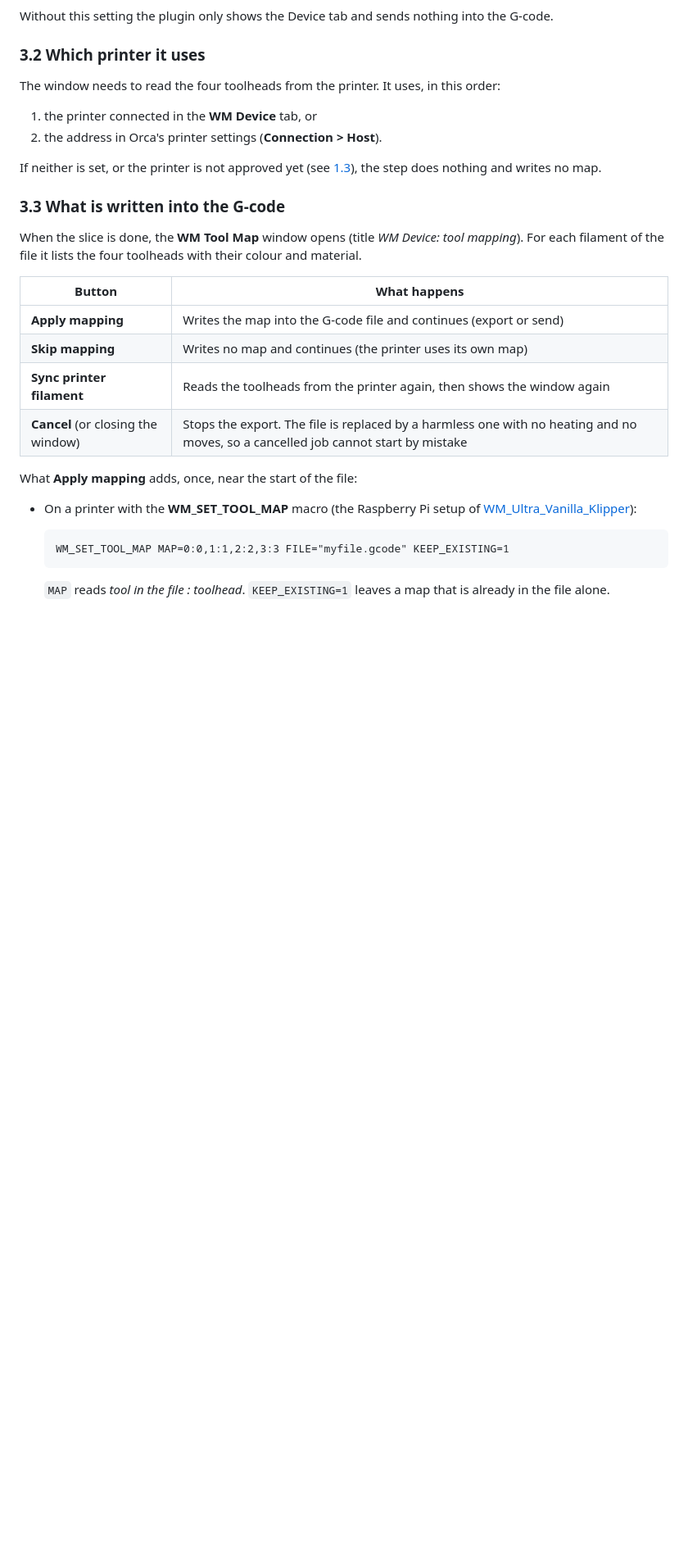
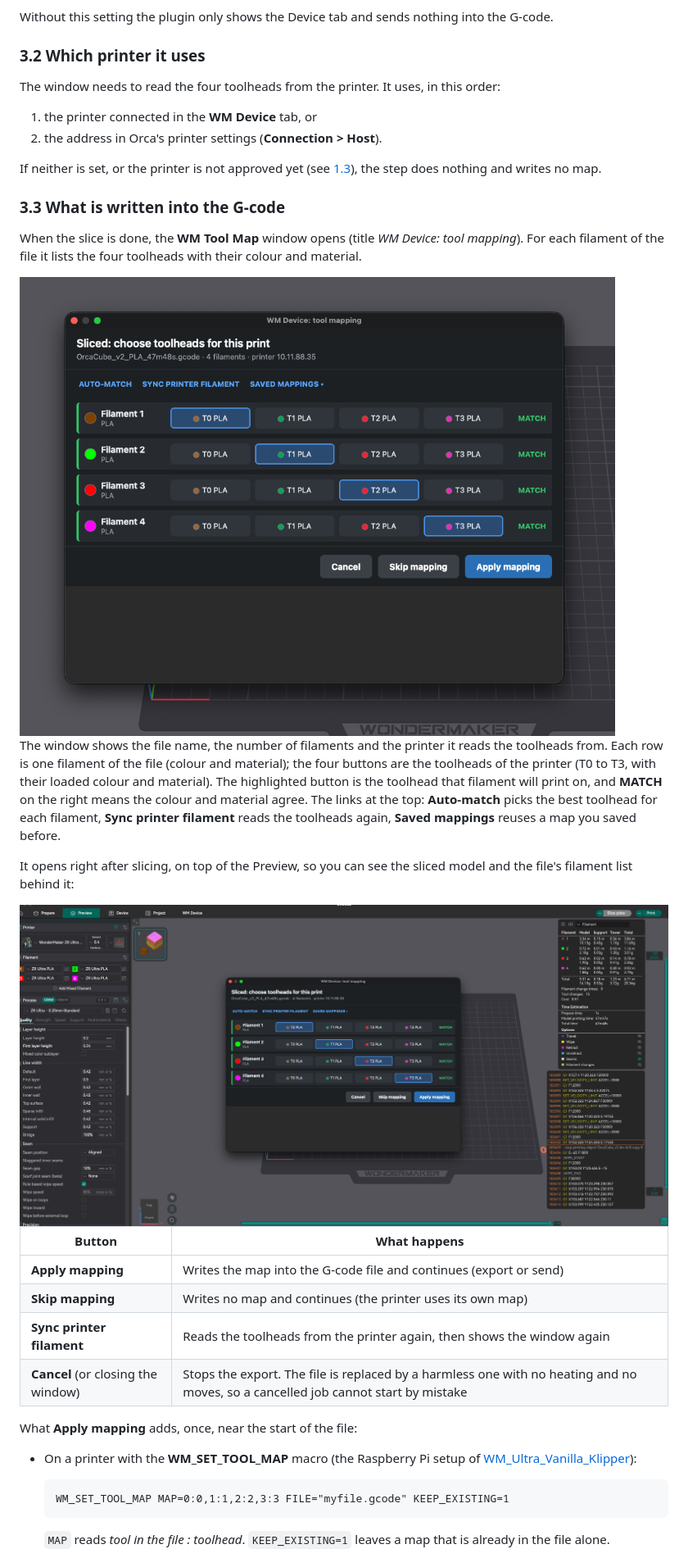
Before and after one commit to ducati1198/wm-orca-slicer-plugin, a Markdown page: README.md, the part around one of its changes. Shown at 82% size. Rendered like a GitHub page; pictures changed too: docs/img/tool-mapping-in-orca.png (added), docs/img/tool-mapping-window.png (added); blank space fills up the shorter version.

```diff
--- a/README.md
+++ b/README.md
@@ -180,6 +202,14 @@ If neither is set, or the printer is not approved yet (see [1.3](#13-adding-a-pr
 ### 3.3 What is written into the G-code
 
 When the slice is done, the **WM Tool Map** window opens (title *WM Device: tool mapping*). For each filament of the file it lists the four toolheads with their colour and material.
+
+<img src="docs/img/tool-mapping-window.png" alt="WM Device: tool mapping window with four filaments and four toolheads" width="760">
+
+The window shows the file name, the number of filaments and the printer it reads the toolheads from. Each row is one filament of the file (colour and material); the four buttons are the toolheads of the printer (T0 to T3, with their loaded colour and material). The highlighted button is the toolhead that filament will print on, and **MATCH** on the right means the colour and material agree. The links at the top: **Auto-match** picks the best toolhead for each filament, **Sync printer filament** reads the toolheads again, **Saved mappings** reuses a map you saved before.
+
+It opens right after slicing, on top of the Preview, so you can see the sliced model and the file's filament list behind it:
+
+<img src="docs/img/tool-mapping-in-orca.png" alt="OrcaSlicer Preview with the WM Device tool mapping window open after slicing" width="900">
 
 | Button | What happens |
 |---|---|
```
Also changed, not shown: other parts of README.md (+24 -2 lines), docs/img/device-tab-ace-endless-spool.png (added), docs/img/filament-in-file-view.png (added).
